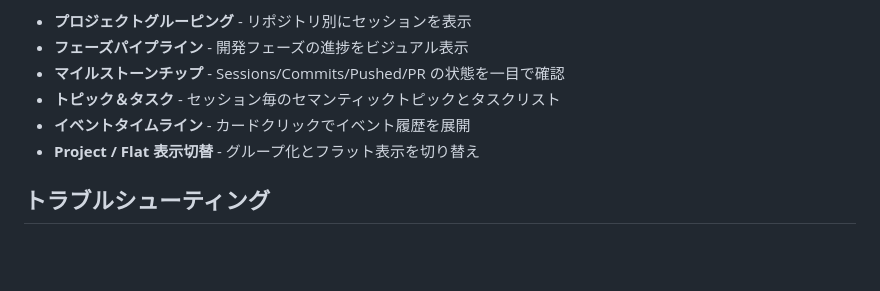
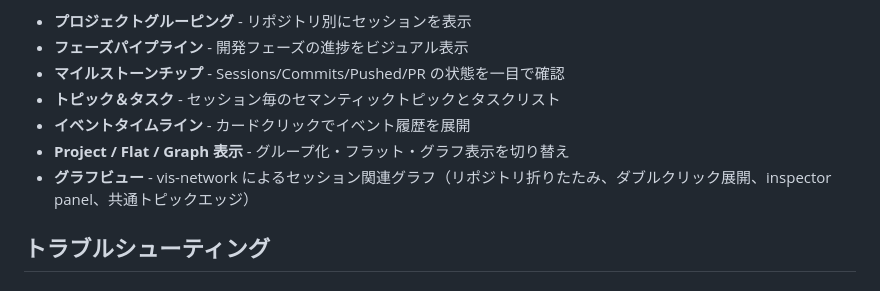
Before and after one commit to hiroyannnn/devctx, a Markdown page: README.ja.md, the part around the change. Drawn GitHub-style; blank space fills up the shorter version.

Commit message:
docs: READMEにGraphビュー機能の説明を追加
Co-Authored-By: Claude Opus 4.6 <noreply@anthropic.com>

```diff
--- a/README.ja.md
+++ b/README.ja.md
@@ -342,7 +342,8 @@ devctx roadmap serve
 - **マイルストーンチップ** - Sessions/Commits/Pushed/PR の状態を一目で確認
 - **トピック＆タスク** - セッション毎のセマンティックトピックとタスクリスト
 - **イベントタイムライン** - カードクリックでイベント履歴を展開
-- **Project / Flat 表示切替** - グループ化とフラット表示を切り替え
+- **Project / Flat / Graph 表示** - グループ化・フラット・グラフ表示を切り替え
+- **グラフビュー** - vis-network によるセッション関連グラフ（リポジトリ折りたたみ、ダブルクリック展開、inspector panel、共通トピックエッジ）
 
 ## トラブルシューティング
 
```
Also changed, not shown: README.md (+2 -1 lines).
